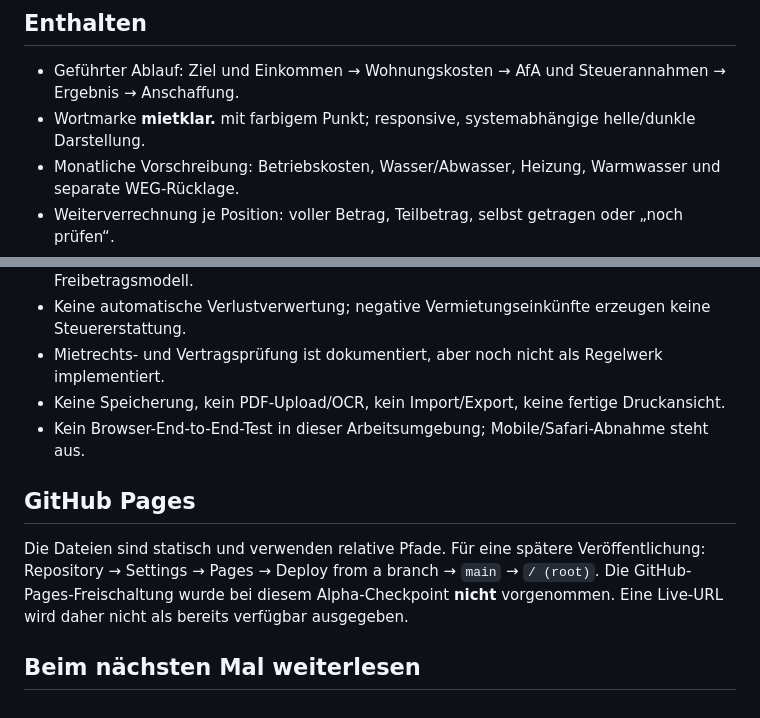
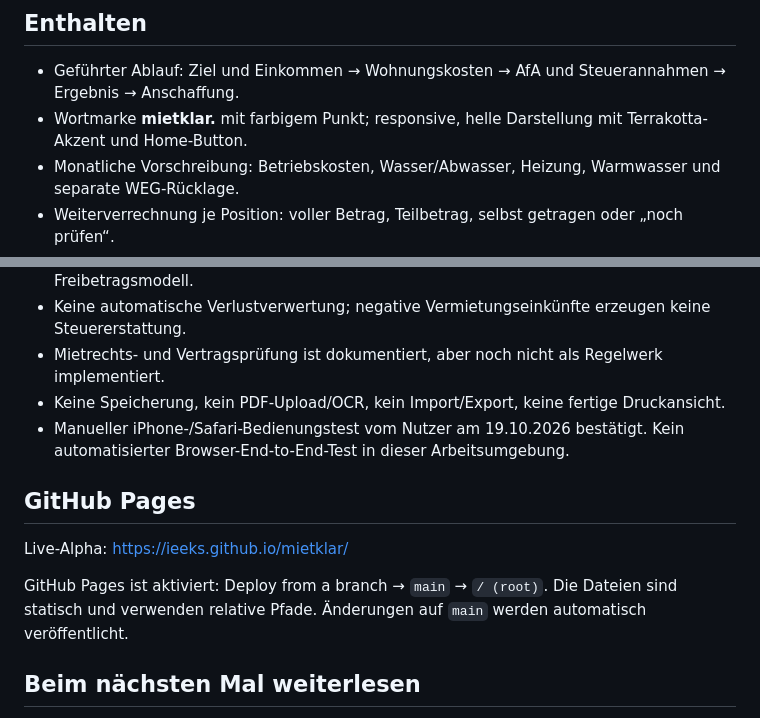
Before and after one commit to ieeks/mietklar, a Markdown page: README.md, 2 parts joined by grey strips. Rendered like a GitHub page.

Commit message:
Record user-confirmed iPhone Safari test and Pages publication

```diff
--- a/README.md
+++ b/README.md
@@ -24,7 +24,7 @@ npm test
 ## Enthalten
 
 - Geführter Ablauf: Ziel und Einkommen → Wohnungskosten → AfA und Steuerannahmen → Ergebnis → Anschaffung.
-- Wortmarke **mietklar.** mit farbigem Punkt; responsive, systemabhängige helle/dunkle Darstellung.
+- Wortmarke **mietklar.** mit farbigem Punkt; responsive, helle Darstellung mit Terrakotta-Akzent und Home-Button.
 - Monatliche Vorschreibung: Betriebskosten, Wasser/Abwasser, Heizung, Warmwasser und separate WEG-Rücklage.
 - Weiterverrechnung je Position: voller Betrag, Teilbetrag, selbst getragen oder „noch prüfen“.
 - Fiktive Jahresabrechnung als Detailansicht; wird nicht zusätzlich in die laufenden Kosten eingerechnet.
@@ -42,11 +42,13 @@ npm test
 - Keine automatische Verlustverwertung; negative Vermietungseinkünfte erzeugen keine Steuererstattung.
 - Mietrechts- und Vertragsprüfung ist dokumentiert, aber noch nicht als Regelwerk implementiert.
 - Keine Speicherung, kein PDF-Upload/OCR, kein Import/Export, keine fertige Druckansicht.
-- Kein Browser-End-to-End-Test in dieser Arbeitsumgebung; Mobile/Safari-Abnahme steht aus.
+- Manueller iPhone-/Safari-Bedienungstest vom Nutzer am 19.10.2026 bestätigt. Kein automatisierter Browser-End-to-End-Test in dieser Arbeitsumgebung.
 
 ## GitHub Pages
 
-Die Dateien sind statisch und verwenden relative Pfade. Für eine spätere Veröffentlichung: Repository → Settings → Pages → Deploy from a branch → `main` → `/ (root)`. Die GitHub-Pages-Freischaltung wurde bei diesem Alpha-Checkpoint **nicht** vorgenommen. Eine Live-URL wird daher nicht als bereits verfügbar ausgegeben.
+Live-Alpha: https://ieeks.github.io/mietklar/
+
+GitHub Pages ist aktiviert: Deploy from a branch → `main` → `/ (root)`. Die Dateien sind statisch und verwenden relative Pfade. Änderungen auf `main` werden automatisch veröffentlicht.
 
 ## Beim nächsten Mal weiterlesen
 
```
Also changed, not shown: other parts of README.md (+1 -1 lines), HANDOVER.md (+4 -4 lines), ROADMAP.md (+2 -2 lines).
